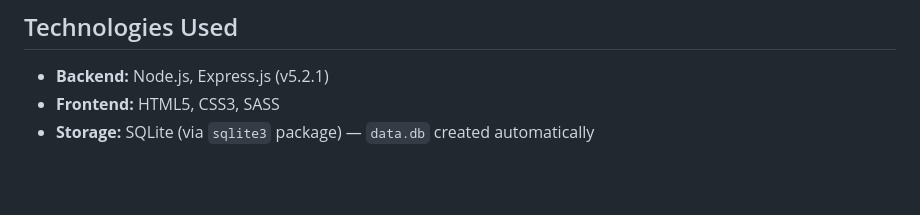
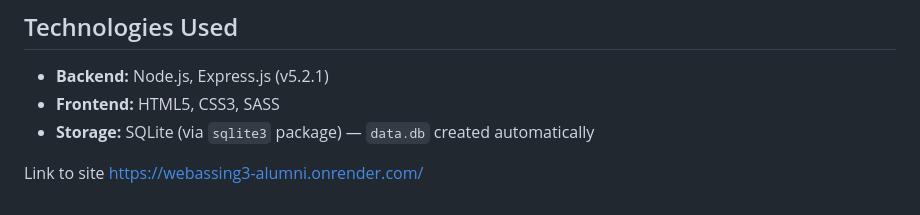
Before and after one commit to AronDavlyudov/WebAssing3, a Markdown page: README.md, the part around the change. Drawn GitHub-style; blank space fills up the shorter version.

Commit message:
Add link to deployed site in README
Added link to the deployed site in the README.

```diff
--- a/README.md
+++ b/README.md
@@ -130,3 +130,6 @@ curl -X DELETE http://localhost:3000/api/items/1
 * **Backend:** Node.js, Express.js (v5.2.1)
 * **Frontend:** HTML5, CSS3, SASS
 * **Storage:** SQLite (via `sqlite3` package) — `data.db` created automatically
+
+
+Link to site https://webassing3-alumni.onrender.com/
```
